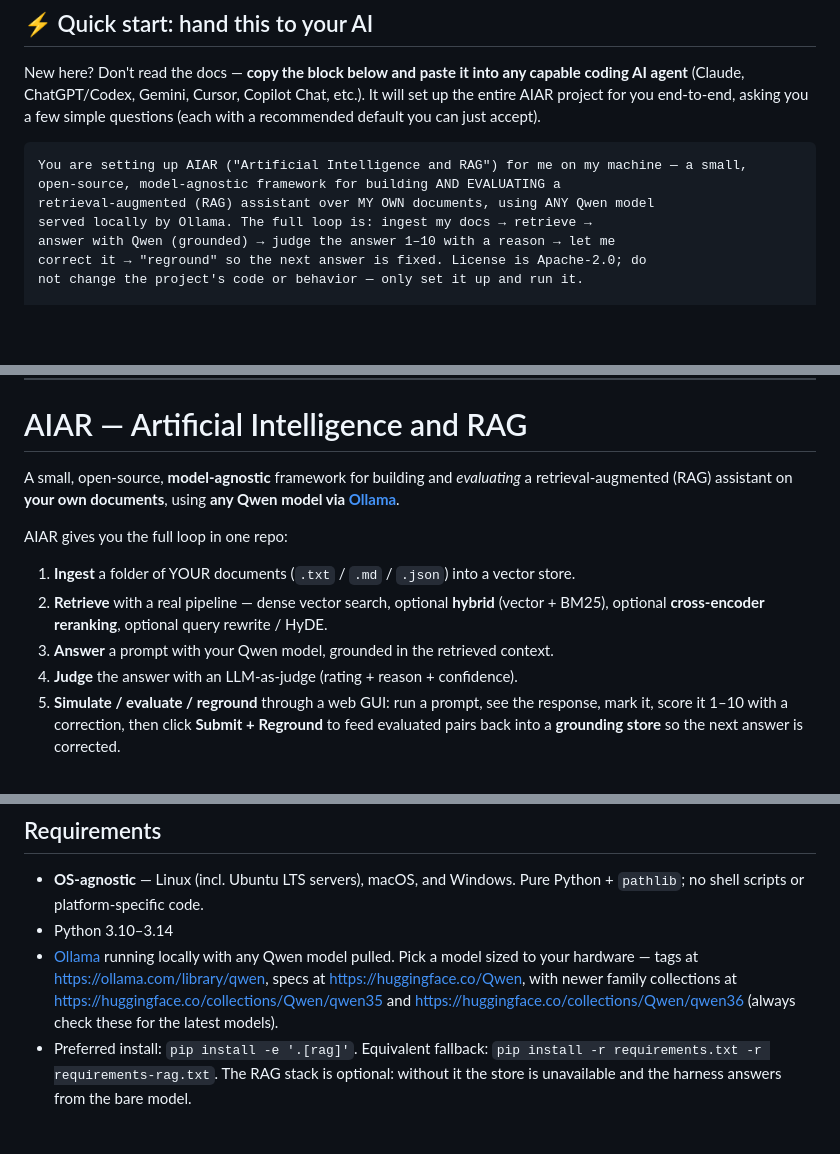
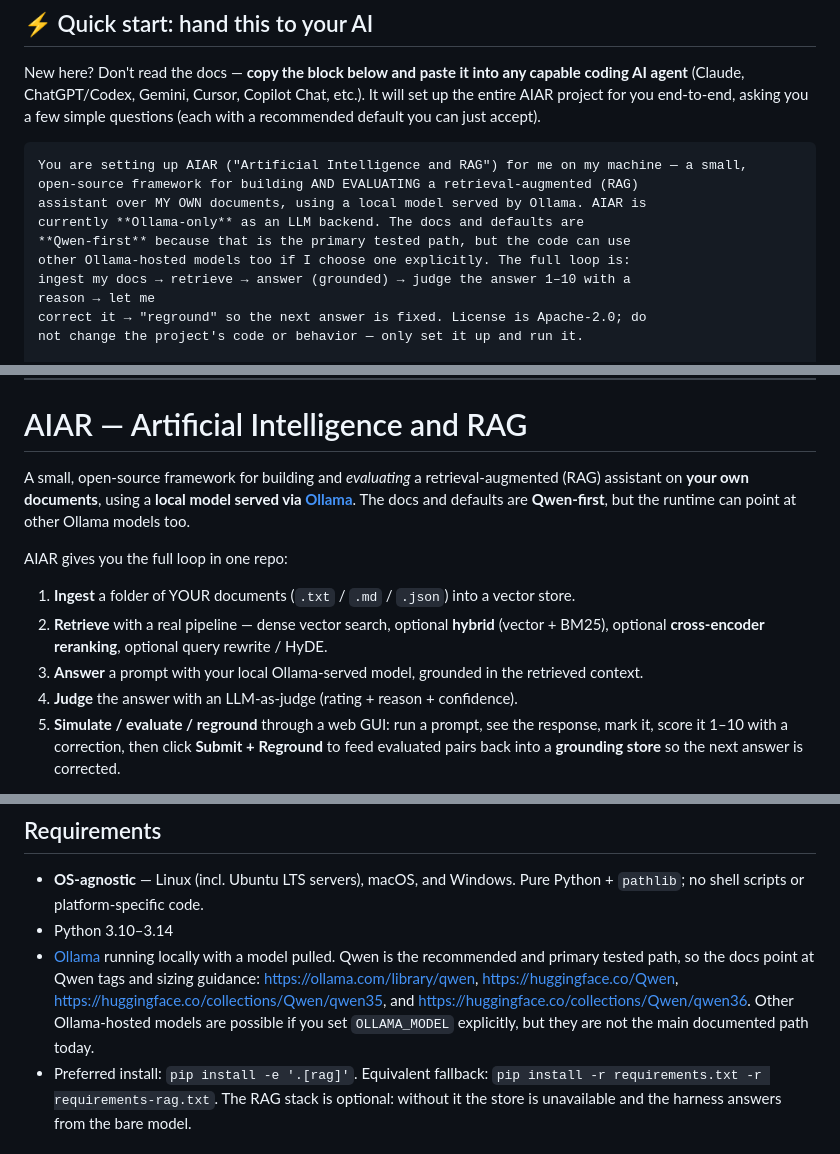
Before and after one commit to wiggins-j/aiar, a Markdown page: README.md, 3 parts joined by grey strips. GitHub-like rendering; blank space fills up the shorter version.

Commit message:
Clarify Ollama backend and model support in README

`````diff
--- a/README.md
+++ b/README.md
@@ -78,10 +78,13 @@ few simple questions (each with a recommended default you can just accept).
 
 ````text
 You are setting up AIAR ("Artificial Intelligence and RAG") for me on my machine — a small,
-open-source, model-agnostic framework for building AND EVALUATING a
-retrieval-augmented (RAG) assistant over MY OWN documents, using ANY Qwen model
-served locally by Ollama. The full loop is: ingest my docs → retrieve →
-answer with Qwen (grounded) → judge the answer 1–10 with a reason → let me
+open-source framework for building AND EVALUATING a retrieval-augmented (RAG)
+assistant over MY OWN documents, using a local model served by Ollama. AIAR is
+currently **Ollama-only** as an LLM backend. The docs and defaults are
+**Qwen-first** because that is the primary tested path, but the code can use
+other Ollama-hosted models too if I choose one explicitly. The full loop is:
+ingest my docs → retrieve → answer (grounded) → judge the answer 1–10 with a
+reason → let me
 correct it → "reground" so the next answer is fixed. License is Apache-2.0; do
 not change the project's code or behavior — only set it up and run it.
 
@@ -402,9 +408,10 @@ do all of this from the command line, no GUI required.
 
 # AIAR — Artificial Intelligence and RAG
 
-A small, open-source, **model-agnostic** framework for building and *evaluating*
-a retrieval-augmented (RAG) assistant on **your own documents**, using **any
-Qwen model via [Ollama](https://ollama.com)**.
+A small, open-source framework for building and *evaluating* a
+retrieval-augmented (RAG) assistant on **your own documents**, using a **local
+model served via [Ollama](https://ollama.com)**. The docs and defaults are
+**Qwen-first**, but the runtime can point at other Ollama models too.
 
 AIAR gives you the full loop in one repo:
 
@@ -413,7 +420,8 @@ AIAR gives you the full loop in one repo:
 2. **Retrieve** with a real pipeline — dense vector search, optional **hybrid**
    (vector + BM25), optional **cross-encoder reranking**, optional query
    rewrite / HyDE.
-3. **Answer** a prompt with your Qwen model, grounded in the retrieved context.
+3. **Answer** a prompt with your local Ollama-served model, grounded in the
+   retrieved context.
 4. **Judge** the answer with an LLM-as-judge (rating + reason + confidence).
 5. **Simulate / evaluate / reground** through a web GUI: run a prompt, see the
    response, mark it, score it 1–10 with a correction, then click **Submit +
@@ -605,12 +615,13 @@ vector retrieval — turn them on to trade a little latency for relevance.
 - **OS-agnostic** — Linux (incl. Ubuntu LTS servers), macOS, and Windows. Pure
   Python + `pathlib`; no shell scripts or platform-specific code.
 - Python 3.10–3.14
-- [Ollama](https://ollama.com) running locally with any Qwen model pulled. Pick a
-  model sized to your hardware — tags at <https://ollama.com/library/qwen>, specs
-  at <https://huggingface.co/Qwen>, with newer family collections at
-  <https://huggingface.co/collections/Qwen/qwen35> and
-  <https://huggingface.co/collections/Qwen/qwen36> (always check these for the
-  latest models).
+- [Ollama](https://ollama.com) running locally with a model pulled. Qwen is the
+  recommended and primary tested path, so the docs point at Qwen tags and sizing
+  guidance: <https://ollama.com/library/qwen>, <https://huggingface.co/Qwen>,
+  <https://huggingface.co/collections/Qwen/qwen35>, and
+  <https://huggingface.co/collections/Qwen/qwen36>. Other Ollama-hosted models are
+  possible if you set `OLLAMA_MODEL` explicitly, but they are not the main
+  documented path today.
 - Preferred install: `pip install -e '.[rag]'`. Equivalent fallback:
   `pip install -r requirements.txt -r requirements-rag.txt`. The RAG stack is
   optional: without it the store is unavailable and the harness answers from the
`````
Also changed, not shown: other parts of README.md (+13 -8 lines).
